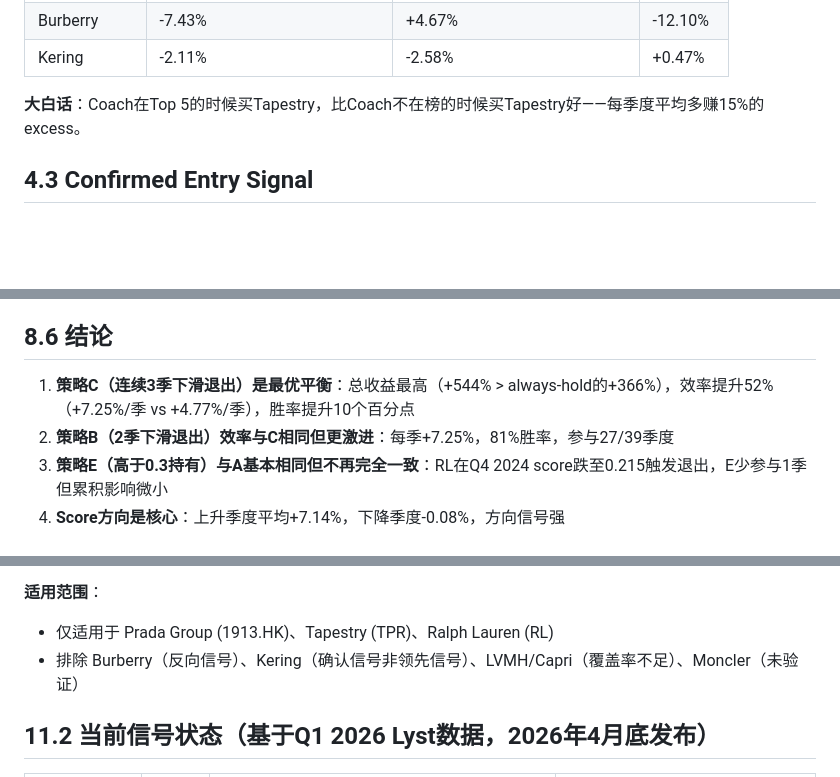
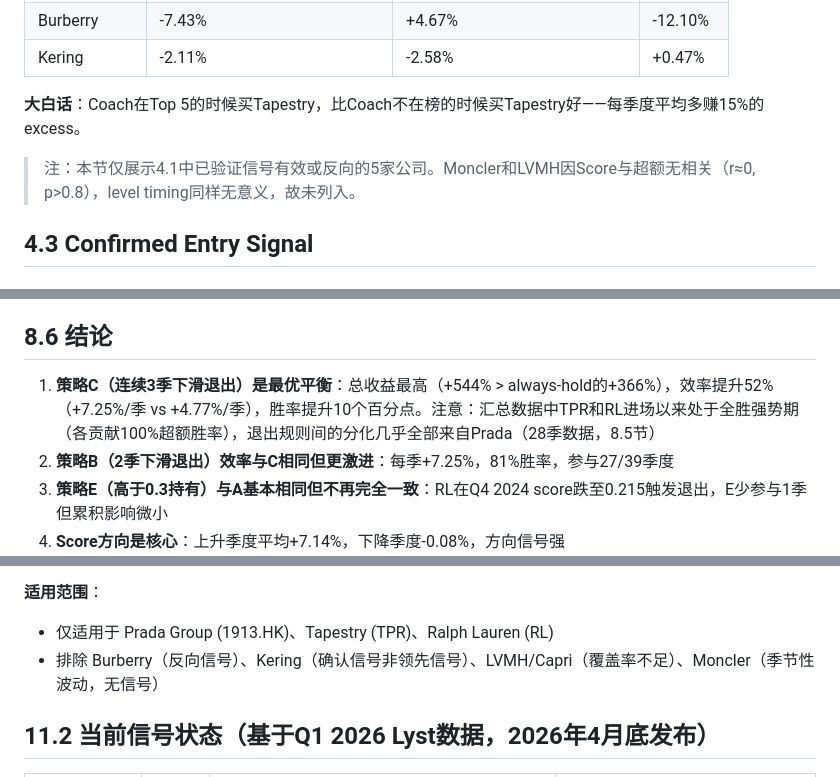
Before and after one commit to Casey0903/lyst-index-equity-backtest, a Markdown page: results/lyst-signal-research-memo.md, 3 parts joined by grey strips. Drawn GitHub-style; blank space fills up the shorter version.

```diff
--- a/results/lyst-signal-research-memo.md
+++ b/results/lyst-signal-research-memo.md
@@ -141,6 +143,8 @@ Forward return = 股票季度USD收益率（或减去GLUX后的超额收益率
 | Kering | -2.11% | -2.58% | +0.47% |
 
 **大白话**：Coach在Top 5的时候买Tapestry，比Coach不在榜的时候买Tapestry好——每季度平均多赚15%的excess。
+
+> 注：本节仅展示4.1中已验证信号有效或反向的5家公司。Moncler和LVMH因Score与超额无相关（r≈0, p>0.8），level timing同样无意义，故未列入。
 
 ## 4.3 Confirmed Entry Signal
 
@@ -369,7 +373,7 @@ Score下降季度的超额收益几乎为零——持仓无利可图。这是所
 
 ## 8.6 结论
 
-1. **策略C（连续3季下滑退出）是最优平衡**：总收益最高（+544% > always-hold的+366%），效率提升52%（+7.25%/季 vs +4.77%/季），胜率提升10个百分点
+1. **策略C（连续3季下滑退出）是最优平衡**：总收益最高（+544% > always-hold的+366%），效率提升52%（+7.25%/季 vs +4.77%/季），胜率提升10个百分点。注意：汇总数据中TPR和RL进场以来处于全胜强势期（各贡献100%超额胜率），退出规则间的分化几乎全部来自Prada（28季数据，8.5节）
 2. **策略B（2季下滑退出）效率与C相同但更激进**：每季+7.25%，81%胜率，参与27/39季度
 3. **策略E（高于0.3持有）与A基本相同但不再完全一致**：RL在Q4 2024 score跌至0.215触发退出，E少参与1季但累积影响微小
 4. **Score方向是核心**：上升季度平均+7.14%，下降季度-0.08%，方向信号强
@@ -606,7 +610,7 @@ Burberry和Kering在LONG信号期间分别平均每季亏损-12.5%和-4.1%，严
 
 **适用范围**：
 - 仅适用于 Prada Group (1913.HK)、Tapestry (TPR)、Ralph Lauren (RL)
-- 排除 Burberry（反向信号）、Kering（确认信号非领先信号）、LVMH/Capri（覆盖率不足）、Moncler（未验证）
+- 排除 Burberry（反向信号）、Kering（确认信号非领先信号）、LVMH/Capri（覆盖率不足）、Moncler（季节性波动，无信号）
 
 ## 11.2 当前信号状态（基于Q1 2026 Lyst数据，2026年4月底发布）
 
```
Also changed, not shown: other parts of results/lyst-signal-research-memo.md (+10 -8 lines).
